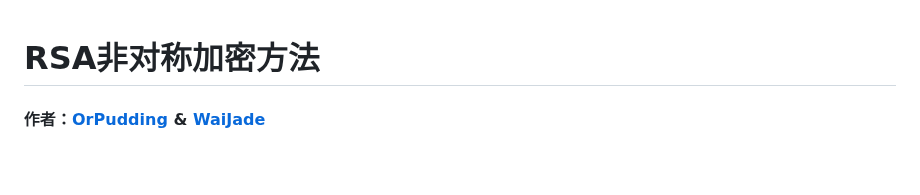
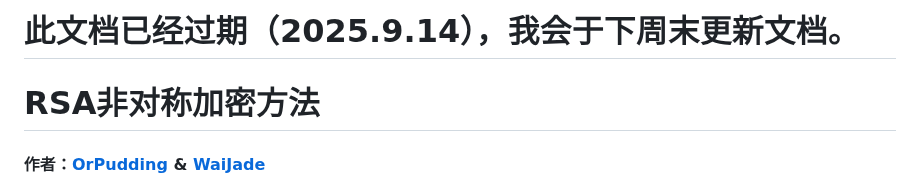
Before and after one commit to CheongSzesuen/VelaVerify, a Markdown page: RSA非对称加密方法/README.md, the part around the change. Rendered like a GitHub page; blank space fills up the shorter version.

Commit message:
docs:暂时添加提示文档失效消息，下周更新文档。

```diff
--- a/RSA非对称加密方法/README.md
+++ b/RSA非对称加密方法/README.md
@@ -1,3 +1,4 @@
+# 此文档已经过期（2025.9.14），我会于下周末更新文档。
 # RSA非对称加密方法
 #### 作者：[OrPudding](https://github.com/OrPudding) & [WaiJade](https://github.com/CheongSzesuen)
 ## 原理
```
